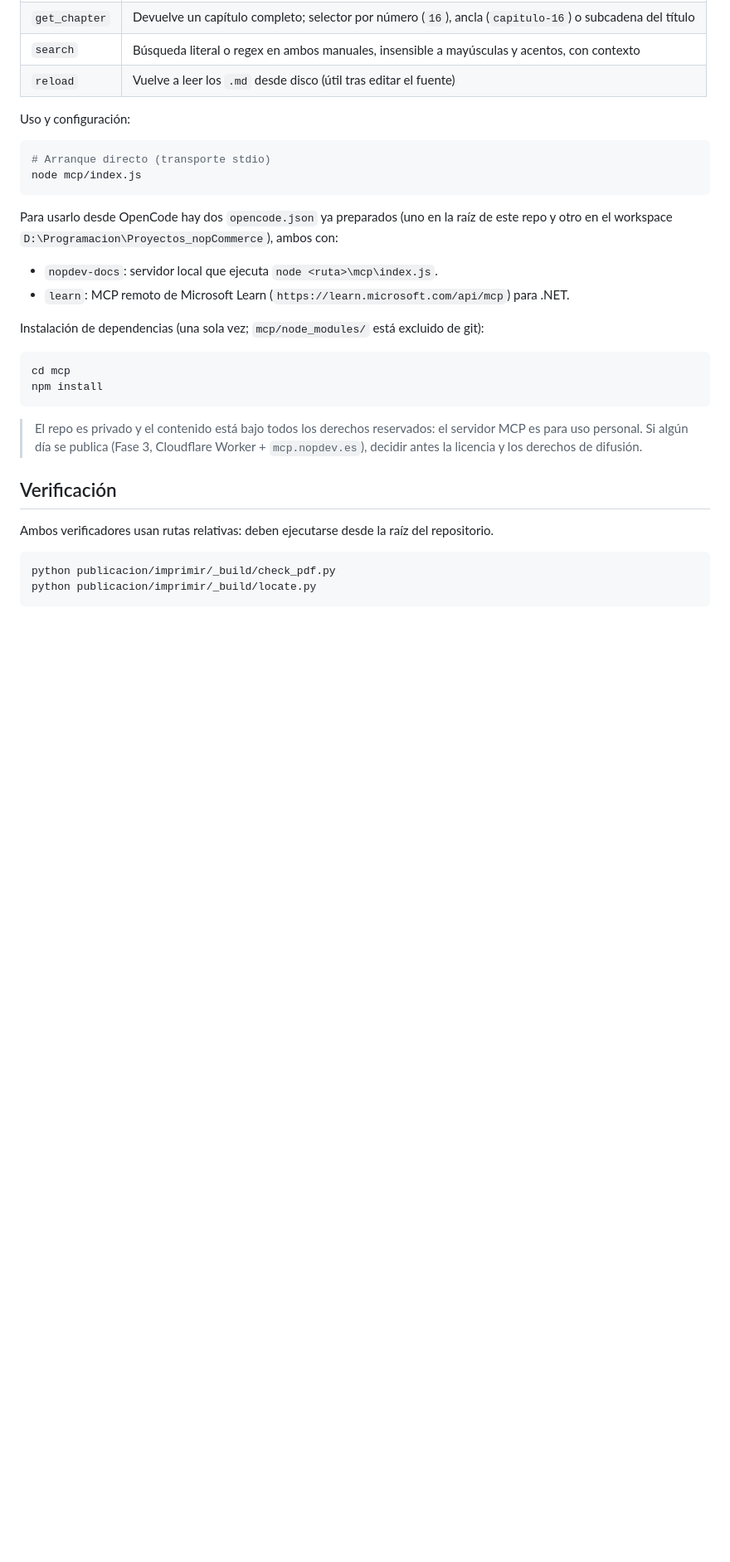
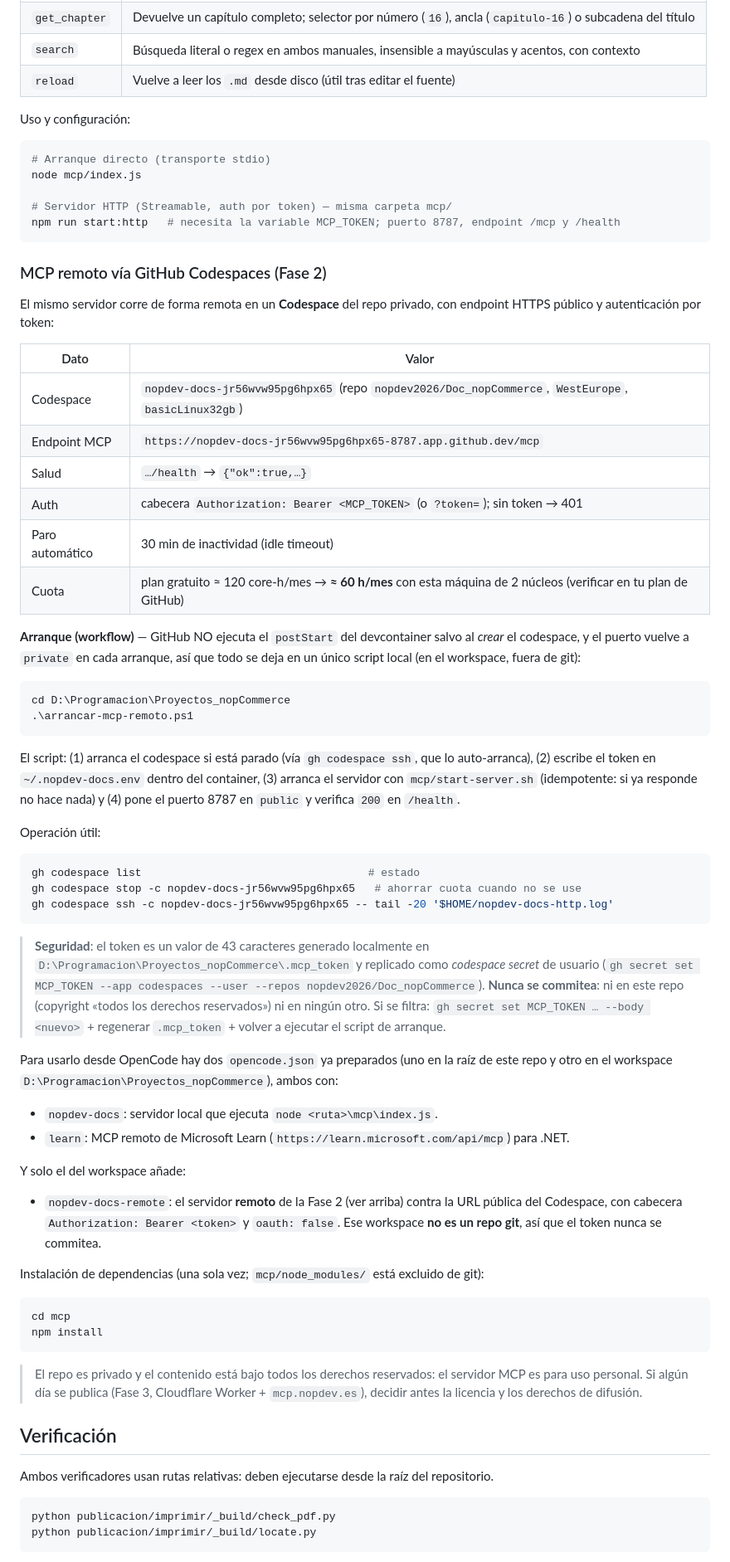
Before and after one commit to nopdev2026/Doc_nopCommerce, a Markdown page: README.md, the part around one of its changes. Shown at 83% size. Rendered like a GitHub page; blank space fills up the shorter version.

````diff
--- a/README.md
+++ b/README.md
@@ -148,13 +149,65 @@ Uso y configuración:
 ```powershell
 # Arranque directo (transporte stdio)
 node mcp/index.js
+
+# Servidor HTTP (Streamable, auth por token) — misma carpeta mcp/
+npm run start:http   # necesita la variable MCP_TOKEN; puerto 8787, endpoint /mcp y /health
 ```
+
+### MCP remoto vía GitHub Codespaces (Fase 2)
+
+El mismo servidor corre de forma remota en un **Codespace** del repo privado, con endpoint HTTPS
+público y autenticación por token:
+
+| Dato | Valor |
+|---|---|
+| Codespace | `nopdev-docs-jr56wvw95pg6hpx65` (repo `nopdev2026/Doc_nopCommerce`, `WestEurope`, `basicLinux32gb`) |
+| Endpoint MCP | `https://nopdev-docs-jr56wvw95pg6hpx65-8787.app.github.dev/mcp` |
+| Salud | `…/health` → `{"ok":true,…}` |
+| Auth | cabecera `Authorization: Bearer <MCP_TOKEN>` (o `?token=`); sin token → 401 |
+| Paro automático | 30 min de inactividad (idle timeout) |
+| Cuota | plan gratuito ≈ 120 core-h/mes → **≈ 60 h/mes** con esta máquina de 2 núcleos (verificar en tu plan de GitHub) |
+
+**Arranque (workflow)** — GitHub NO ejecuta el `postStart` del devcontainer salvo al *crear* el
+codespace, y el puerto vuelve a `private` en cada arranque, así que todo se deja en un único
+script local (en el workspace, fuera de git):
+
+```powershell
+cd D:\Programacion\Proyectos_nopCommerce
+.\arrancar-mcp-remoto.ps1
+```
+
+El script: (1) arranca el codespace si está parado (vía `gh codespace ssh`, que lo auto-arranca),
+(2) escribe el token en `~/.nopdev-docs.env` dentro del container, (3) arranca el servidor con
+`mcp/start-server.sh` (idempotente: si ya responde no hace nada) y (4) pone el puerto 8787 en
+`public` y verifica `200` en `/health`.
+
+Operación útil:
+
+```powershell
+gh codespace list                                   # estado
+gh codespace stop -c nopdev-docs-jr56wvw95pg6hpx65   # ahorrar cuota cuando no se use
+gh codespace ssh -c nopdev-docs-jr56wvw95pg6hpx65 -- tail -20 '$HOME/nopdev-docs-http.log'
+```
+
+> **Seguridad**: el token es un valor de 43 caracteres generado localmente en
+> `D:\Programacion\Proyectos_nopCommerce\.mcp_token` y replicado como *codespace secret* de
+> usuario (`gh secret set MCP_TOKEN --app codespaces --user --repos nopdev2026/Doc_nopCommerce`).
+> **Nunca se commitea**: ni en este repo (copyright «todos los derechos reservados») ni en ningún
+> otro. Si se filtra: `gh secret set MCP_TOKEN … --body <nuevo>` + regenerar `.mcp_token` + volver
+> a ejecutar el script de arranque.
 
 Para usarlo desde OpenCode hay dos `opencode.json` ya preparados (uno en la raíz de este repo y
 otro en el workspace `D:\Programacion\Proyectos_nopCommerce`), ambos con:
 
 - `nopdev-docs`: servidor local que ejecuta `node <ruta>\mcp\index.js`.
 - `learn`: MCP remoto de Microsoft Learn (`https://learn.microsoft.com/api/mcp`) para .NET.
+
+Y solo el del workspace añade:
+
+- `nopdev-docs-remote`: el servidor **remoto** de la Fase 2 (ver arriba) contra la URL pública del
+  Codespace, con cabecera `Authorization: Bearer <token>` y `oauth: false`. Ese workspace **no es
+  un repo git**, así que el token nunca se commitea.
 
 Instalación de dependencias (una sola vez; `mcp/node_modules/` está excluido de git):
 
````
Also changed, not shown: other parts of README.md (+2 -1 lines), AGENTS.md (+4 -2 lines), ESTADO.md (+29 -1 lines).
